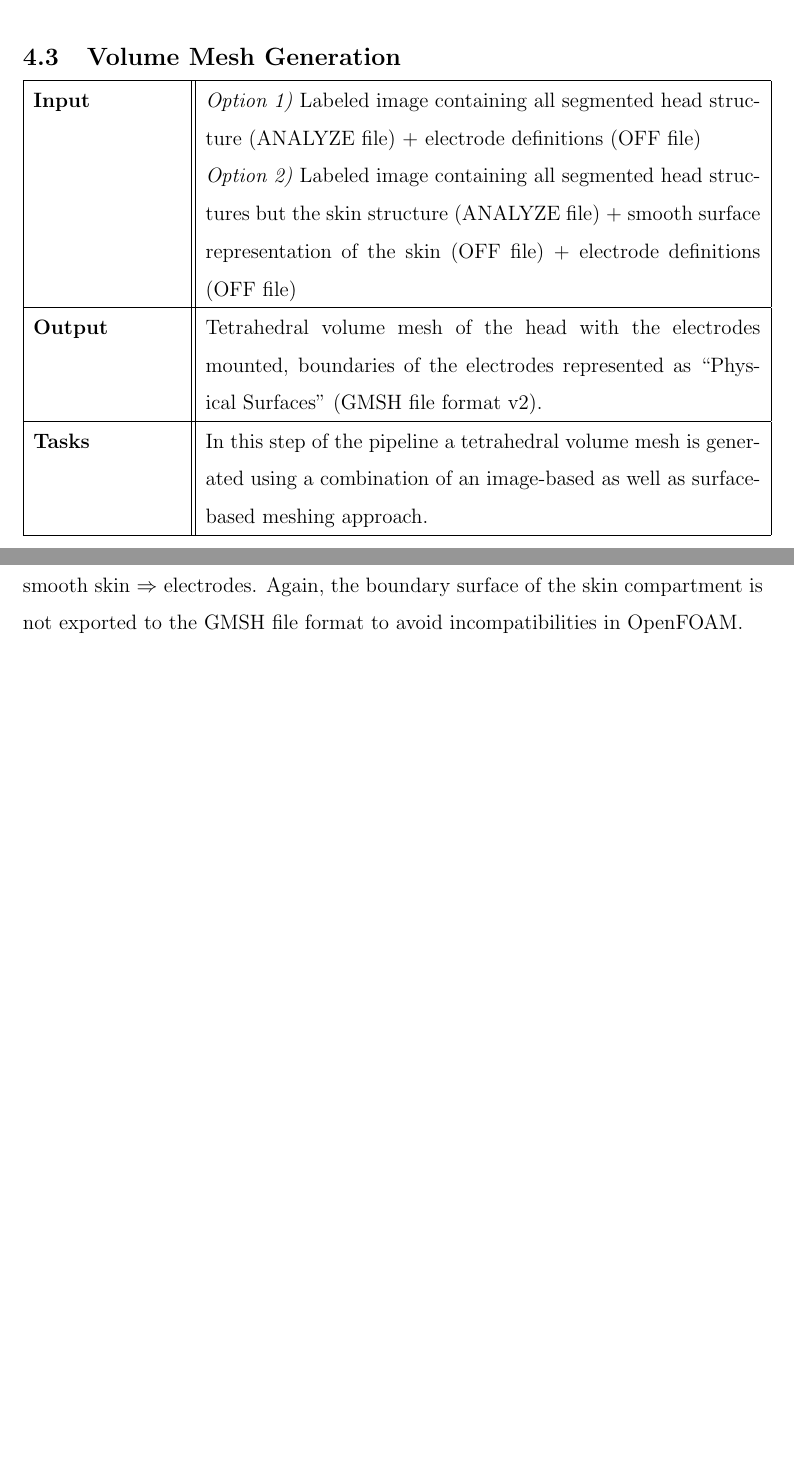
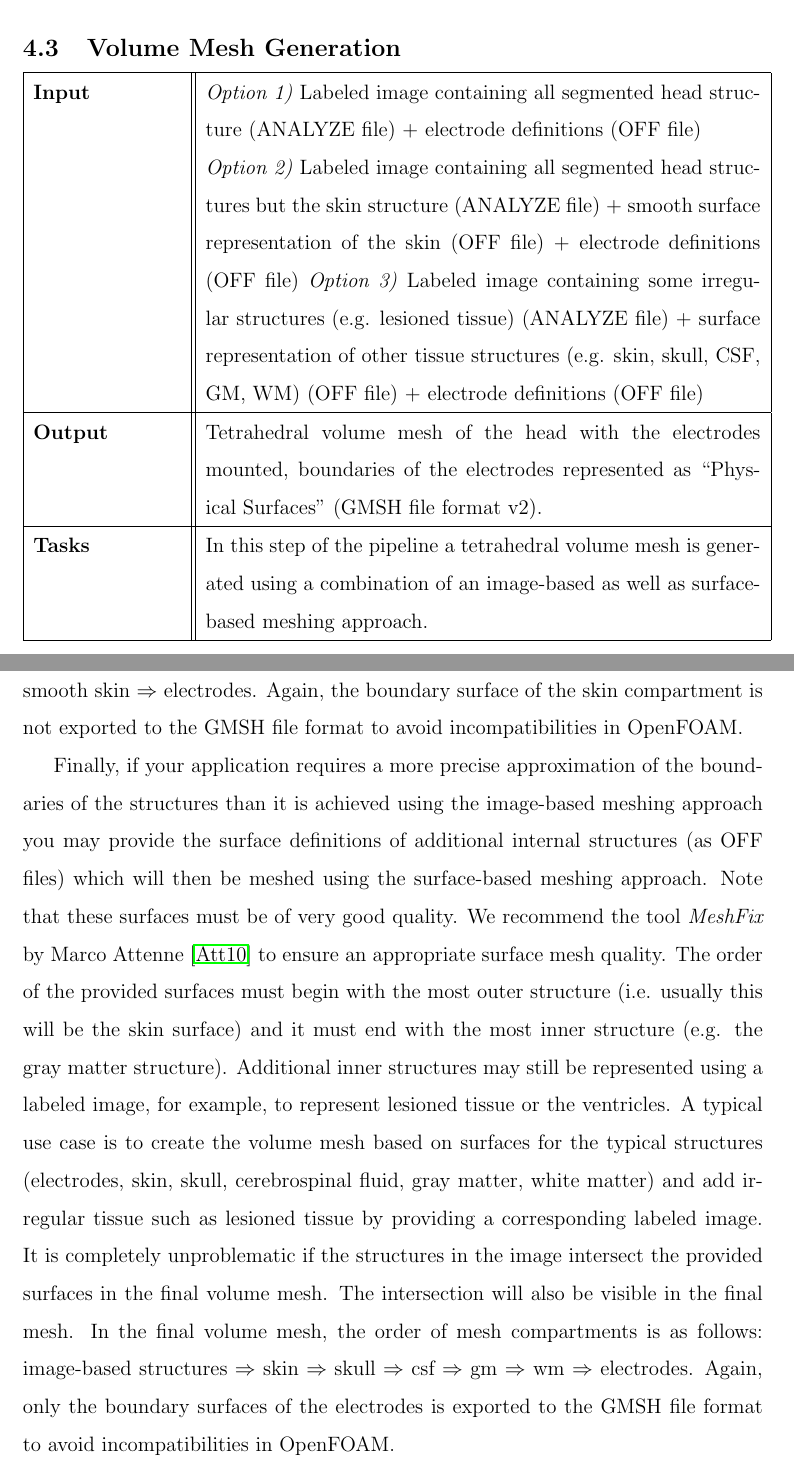
Before and after one commit to benjamin-kalloch/tdcs-sim-utils, a LaTeX document (documents/main.tex, which reads documents/pipeline.tex): two parts of pages 18 and 20 of 27 before the commit and two parts of pages 19 and 21 of 28 after it, joined at a grey line, cut so that both start at the same text, the shorter picture padded with empty space. Compiled offline with pdfLaTeX.

Commit message:
[UPD] Updated documentation to cover the new version of the meshing tool

```diff
--- a/documents/pipeline.tex
+++ b/documents/pipeline.tex
@@ -172,7 +172,10 @@ simplification". Finally ``Export Mesh as" an OFF file under the File menu.
                       electrode definitions (OFF file) \newline
                       \emph{Option 2)} Labeled image containing all segmented head structures but the skin
                       structure (ANALYZE file) +  smooth surface representation of the skin (OFF file)
-                      + electrode definitions (OFF file) \\
+                      + electrode definitions (OFF file)
+                      \emph{Option 3)} Labeled image containing some irregular structures (e.g. lesioned tissue) (ANALYZE file) +
+                      surface representation of other tissue structures (e.g. skin, skull, CSF, GM, WM) (OFF file) +
+                      electrode definitions (OFF file)\\
     \hline
     \textbf{Output} & Tetrahedral volume mesh of the head with the electrodes mounted, boundaries of the
                       electrodes represented as ``Physical Surfaces" (GMSH file format v2). \\
@@ -222,6 +225,22 @@ corresponding smooth electrodes. You must specify the path to the smooth skin su
 this case, the order of mesh compartments is as follows: image-based structures $\Rightarrow$ smooth
 skin $\Rightarrow$ electrodes. Again, the boundary surface of the skin compartment is not exported to the
 GMSH file format to avoid incompatibilities in OpenFOAM.\par
+Finally, if your application requires a more precise approximation of the boundaries of the structures than
+it is achieved using the image-based meshing approach you may provide the surface definitions of additional
+internal structures (as OFF files) which will then be meshed using the surface-based meshing approach. Note
+that these surfaces must be of very good quality. We recommend the tool \emph{MeshFix} by Marco Attenne
+\cite{attene2010lightweight} to ensure an appropriate surface mesh quality. The order of the provided surfaces
+must begin with the most outer structure (i.e. usually this will be the skin surface) and it must end with
+the most inner structure (e.g. the gray matter structure). Additional inner structures may still be represented
+using a labeled image, for example, to represent lesioned tissue or the ventricles. A typical use case is to
+create the volume mesh based on surfaces for the typical structures (electrodes, skin, skull, cerebrospinal
+fluid, gray matter, white matter) and add irregular tissue such as lesioned tissue by providing a corresponding
+labeled image. It is completely unproblematic if the structures in the image intersect the provided surfaces
+in the final volume mesh. The intersection will also be visible in the final mesh. In the final volume mesh,
+the order of mesh compartments is as follows: image-based structures $\Rightarrow$ skin $\Rightarrow$ skull
+$\Rightarrow$ csf $\Rightarrow$ gm $\Rightarrow$ wm $\Rightarrow$ electrodes. Again, only the boundary surfaces
+of the electrodes is exported to the GMSH file format to avoid incompatibilities in OpenFOAM.\par
+
 \begin{figure}[H]
    \centering
    \includegraphics[width=0.5\textwidth]{gmsh}
```
Also changed, not shown: documents/setup.tex (+1 -1 lines), documents/sources.bib (+11 -0 lines), documents/output/main.pdf, documents/pipeline.tex (8 more changed lines).
